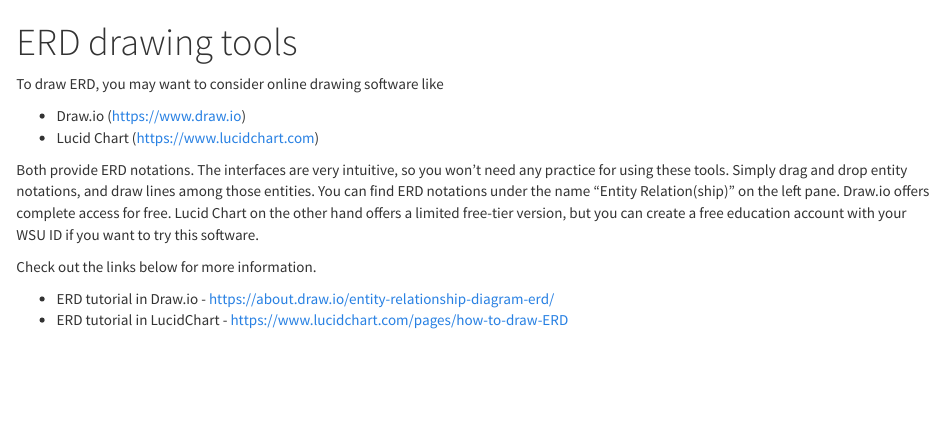
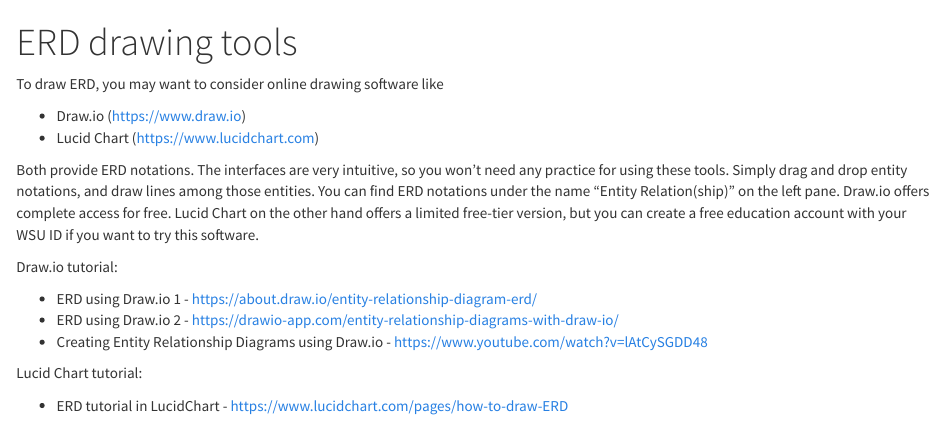
Before and after one commit to khlee42/database, an R Markdown document (misc/erd_tools.rmd): the page in a window 1100 px wide, from its top. The pictures show the output file misc/erd_tools.html that the author committed with the source, opened offline.

Commit message:
Update asgmt1 instruction

```diff
--- a/misc/erd_tools.rmd
+++ b/misc/erd_tools.rmd
@@ -20,7 +20,12 @@
 Both provide ERD notations. The interfaces are very intuitive, so you won't need any practice for using these tools. Simply drag and drop entity notations, and draw lines among those entities. You can find ERD notations under the name "Entity Relation(ship)" on the left pane.
 Draw.io offers complete access for free. Lucid Chart on the other hand offers a limited free-tier version, but you can create a free education account with your WSU ID if you want to try this software.
 
-Check out the links below for more information.
+Draw.io tutorial:
 
-- ERD tutorial in Draw.io - https://about.draw.io/entity-relationship-diagram-erd/
+- ERD using Draw.io 1 - https://about.draw.io/entity-relationship-diagram-erd/
+- ERD using Draw.io 2 - https://drawio-app.com/entity-relationship-diagrams-with-draw-io/
+- Creating Entity Relationship Diagrams using Draw.io - https://www.youtube.com/watch?v=lAtCySGDD48
+
+Lucid Chart tutorial:
+
 - ERD tutorial in LucidChart - https://www.lucidchart.com/pages/how-to-draw-ERD
```
Also changed, not shown: homework/asgmt1-instruction.Rmd (+1 -1 lines), homework/asgmt1-instruction.html, misc/erd_tools.html.
